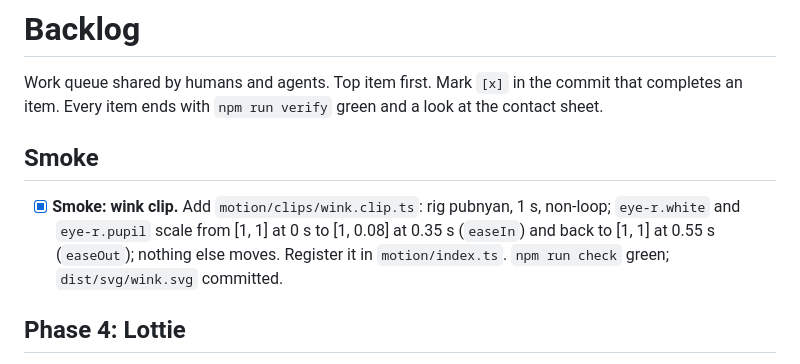
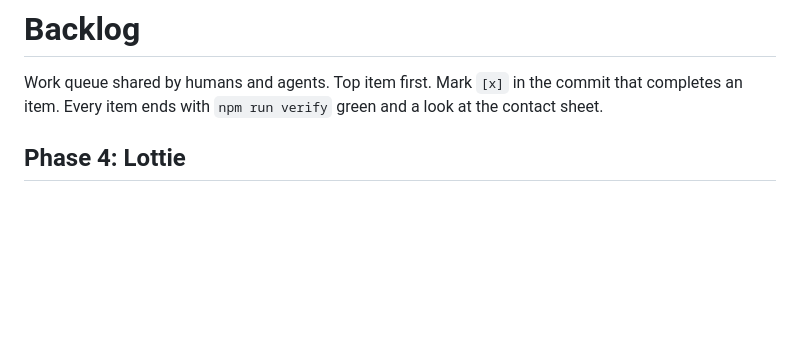
Before and after one commit to moreal/pubnyan-live, a Markdown page: docs/backlog.md, the part around the change. GitHub-like rendering; blank space fills up the shorter version.

Commit message:
docs(backlog): remove smoke section

```diff
--- a/docs/backlog.md
+++ b/docs/backlog.md
@@ -1,10 +1,6 @@
 # Backlog
 
 Work queue shared by humans and agents. Top item first. Mark `[x]` in the commit that completes an item. Every item ends with `npm run verify` green and a look at the contact sheet.
-
-## Smoke
-
-- [x] **Smoke: wink clip.** Add `motion/clips/wink.clip.ts`: rig pubnyan, 1 s, non-loop; `eye-r.white` and `eye-r.pupil` scale from [1, 1] at 0 s to [1, 0.08] at 0.35 s (`easeIn`) and back to [1, 1] at 0.55 s (`easeOut`); nothing else moves. Register it in `motion/index.ts`. `npm run check` green; `dist/svg/wink.svg` committed.
 
 ## Phase 4: Lottie
 
```
